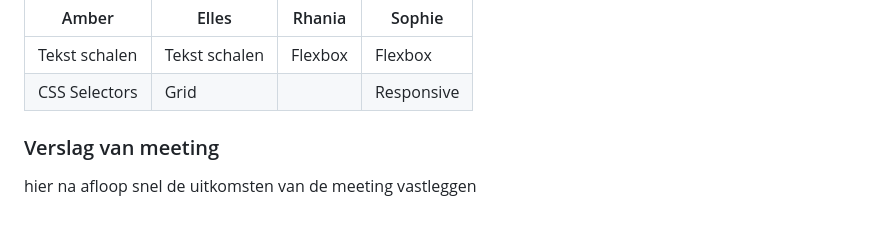
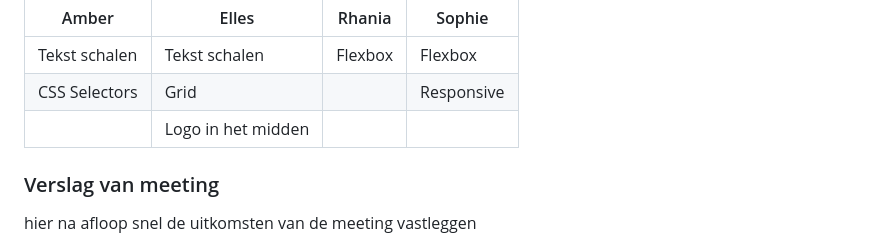
Before and after one commit to AmberVenema98/WebsiteNa-apen, a Markdown page: README.md, the part around one of its changes. GitHub-like rendering; folded sections open; blank space fills up the shorter version.

```diff
--- a/README.md
+++ b/README.md
@@ -122,6 +126,7 @@ Nb. Door *open* toe te voegen aan een *details* element kun je deze standaard op
   | ---            | ---                | ---          | ---              |
   | Tekst schalen  | Tekst schalen      | Flexbox      | Flexbox          |
   | CSS Selectors  | Grid               |              | Responsive       |
+  |                | Logo in het midden |              |                  |
 
 
   ### Verslag van meeting
```
Also changed, not shown: other parts of README.md (+4 -0 lines).
